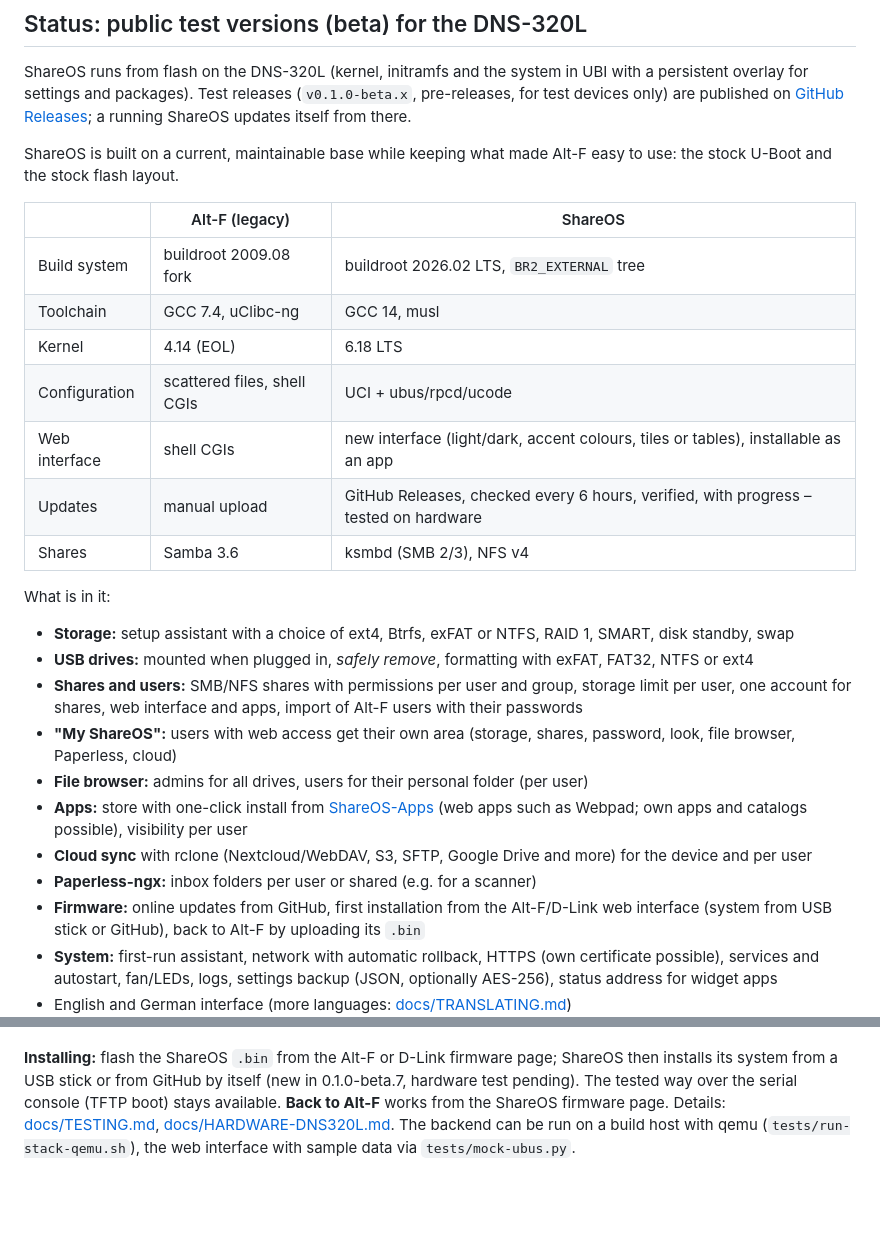
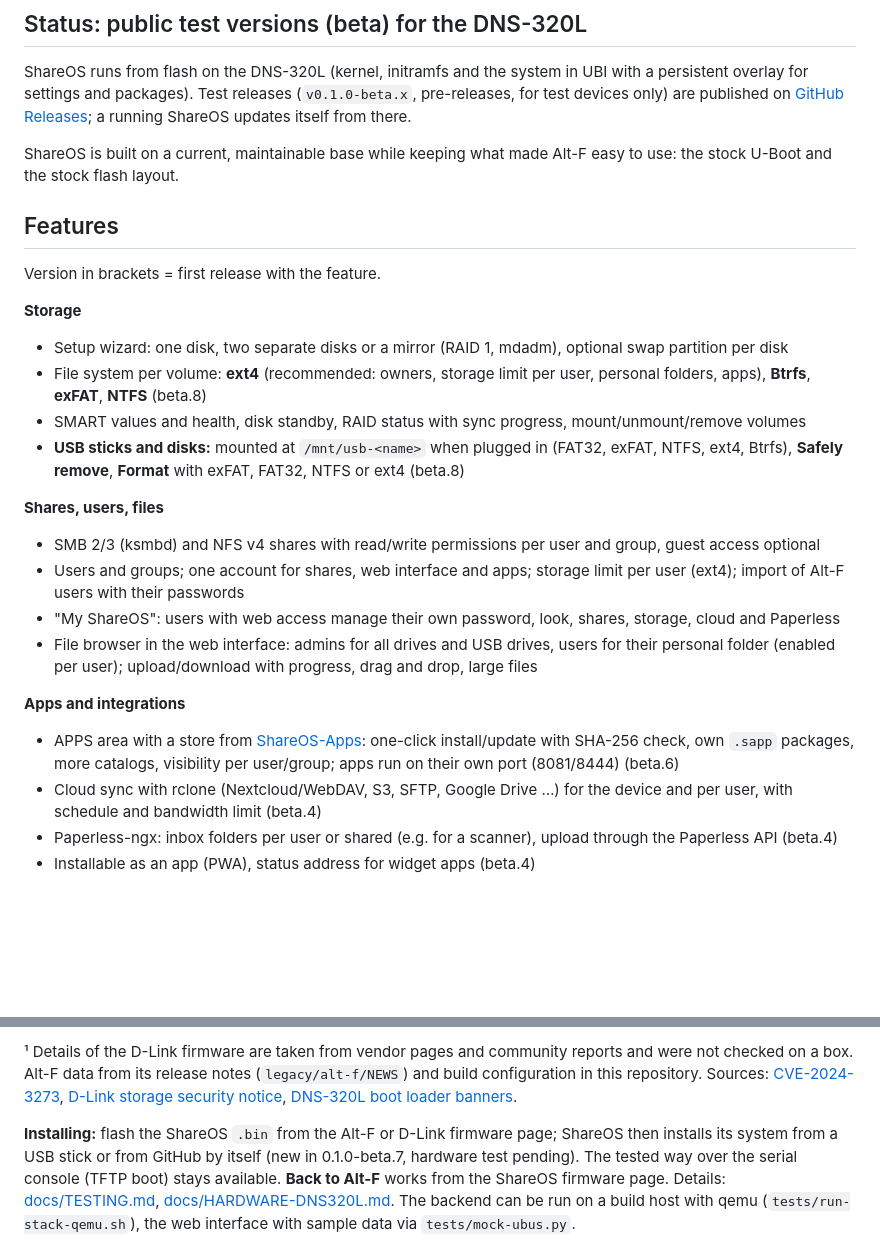
Before and after one commit to SamuelSilvaG/ShareOS, a Markdown page: README.md, 2 parts joined by grey strips. GitHub-like rendering; blank space fills up the shorter version.

```diff
--- a/README.md
+++ b/README.md
@@ -31,26 +31,25 @@ ShareOS updates itself from there.
 ShareOS is built on a current, maintainable base while keeping what made
 Alt-F easy to use: the stock U-Boot and the stock flash layout.
 
-| | Alt-F (legacy) | ShareOS |
-|---|---|---|
-| Build system | buildroot 2009.08 fork | buildroot 2026.02 LTS, `BR2_EXTERNAL` tree |
-| Toolchain | GCC 7.4, uClibc-ng | GCC 14, musl |
-| Kernel | 4.14 (EOL) | 6.18 LTS |
-| Configuration | scattered files, shell CGIs | UCI + ubus/rpcd/ucode |
-| Web interface | shell CGIs | new interface (light/dark, accent colours, tiles or tables), installable as an app |
-| Updates | manual upload | GitHub Releases, checked every 6 hours, verified, with progress – tested on hardware |
-| Shares | Samba 3.6 | ksmbd (SMB 2/3), NFS v4 |
+## Features
 
-What is in it:
+Version in brackets = first release with the feature.
 
-- **Storage:** setup assistant with a choice of ext4, Btrfs, exFAT or NTFS, RAID 1, SMART, disk standby, swap
-- **USB drives:** mounted when plugged in, *safely remove*, formatting with exFAT, FAT32, NTFS or ext4
-- **Shares and users:** SMB/NFS shares with permissions per user and group, storage limit per user, one account for shares, web interface and apps, import of Alt-F users with their passwords
-- **"My ShareOS":** users with web access get their own area (storage, shares, password, look, file browser, Paperless, cloud)
-- **File browser:** admins for all drives, users for their personal folder (per user)
-- **Apps:** store with one-click install from [ShareOS-Apps](https://github.com/UniqueDroid/ShareOS-Apps) (web apps such as Webpad; own apps and catalogs possible), visibility per user
-- **Cloud sync** with rclone (Nextcloud/WebDAV, S3, SFTP, Google Drive and more) for the device and per user
-- **Paperless-ngx:** inbox folders per user or shared (e.g. for a scanner)
-- **Firmware:** online updates from GitHub, first installation from the Alt-F/D-Link web interface (system from USB stick or GitHub), back to Alt-F by uploading its `.bin`
-- **System:** first-run assistant, network with automatic rollback, HTTPS (own certificate possible), services and autostart, fan/LEDs, logs, settings backup (JSON, optionally AES-256), status address for widget apps
-- English and German interface (more languages: [docs/TRANSLATING.md](docs/TRANSLATING.md))
+**Storage**
+- Setup wizard: one disk, two separate disks or a mirror (RAID 1, mdadm), optional swap partition per disk
+- File system per volume: **ext4** (recommended: owners, storage limit per user, personal folders, apps), **Btrfs**, **exFAT**, **NTFS** (beta.8)
+- SMART values and health, disk standby, RAID status with sync progress, mount/unmount/remove volumes
+- **USB sticks and disks:** mounted at `/mnt/usb-<name>` when plugged in (FAT32, exFAT, NTFS, ext4, Btrfs), **Safely remove**, **Format** with exFAT, FAT32, NTFS or ext4 (beta.8)
+
+**Shares, users, files**
+- SMB 2/3 (ksmbd) and NFS v4 shares with read/write permissions per user and group, guest access optional
+- Users and groups; one account for shares, web interface and apps; storage limit per user (ext4); import of Alt-F users with their passwords
+- "My ShareOS": users with web access manage their own password, look, shares, storage, cloud and Paperless
+- File browser in the web interface: admins for all drives and USB drives, users for their personal folder (enabled per user); upload/download with progress, drag and drop, large files
+
+**Apps and integrations**
+- APPS area with a store from [ShareOS-Apps](https://github.com/UniqueDroid/ShareOS-Apps): one-click install/update with SHA-256 check, own `.sapp` packages, more catalogs, visibility per user/group; apps run on their own port (8081/8444) (beta.6)
+- Cloud sync with rclone (Nextcloud/WebDAV, S3, SFTP, Google Drive …) for the device and per user, with schedule and bandwidth limit (beta.4)
+- Paperless-ngx: inbox folders per user or shared (e.g. for a scanner), upload through the Paperless API (beta.4)
+- Installable as an app (PWA), status address for widget apps (beta.4)
+
@@ -57,3 +91,9 @@ What is in it:
+¹ Details of the D-Link firmware are taken from vendor pages and community
+reports and were not checked on a box. Alt-F data from its release notes
+(`legacy/alt-f/NEWS`) and build configuration in this repository. Sources:
+[CVE-2024-3273](https://cve.circl.lu/vuln/cve-2024-3273),
+[D-Link storage security notice](https://www.dlink.com/de/de/support/storagesecurity),
+[DNS-320L boot loader banners](https://hackaday.io/project/179084-rebuilding-the-linux-for-dns-320l-nas).
 
 **Installing:** flash the ShareOS `.bin` from the Alt-F or D-Link firmware
 page; ShareOS then installs its system from a USB stick or from GitHub by
```
Also changed, not shown: other parts of README.md (+35 -0 lines).
